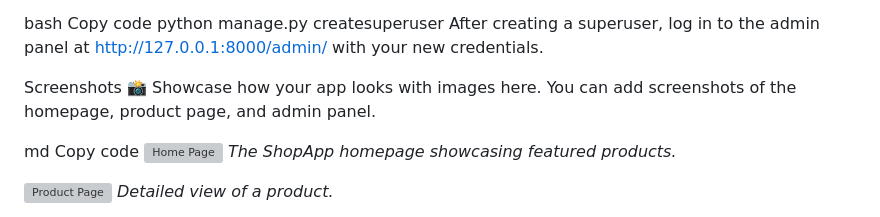
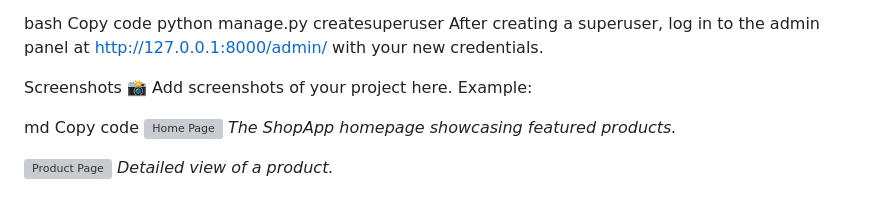
Before and after one commit to Azfarsh/Shopapp, a Markdown page: README.md, the part around the change printed below. GitHub-like rendering; grey boxes are pictures that could not be loaded.

```diff
--- a/README.md
+++ b/README.md
@@ -92,7 +91,7 @@ python manage.py createsuperuser
 After creating a superuser, log in to the admin panel at http://127.0.0.1:8000/admin/ with your new credentials.
 
 Screenshots 📸
-Showcase how your app looks with images here. You can add screenshots of the homepage, product page, and admin panel.
+Add screenshots of your project here. Example:
 
 md
 Copy code
```
Also changed, not shown: other parts of README.md (+0 -1 lines).
